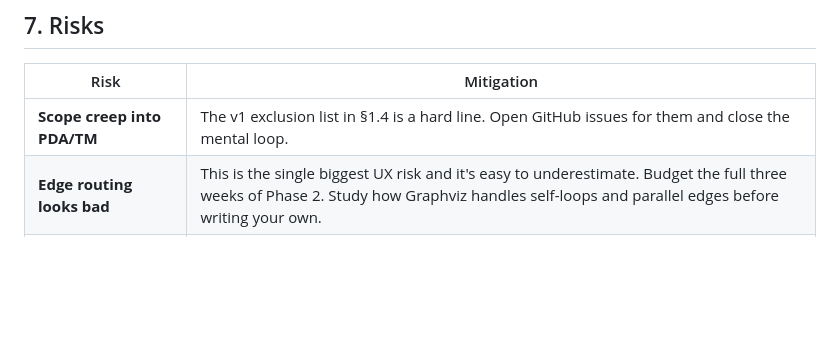
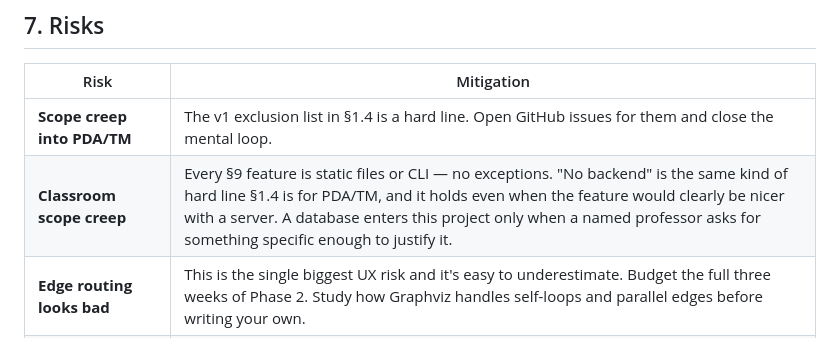
Before and after one commit to PranavShukla2/kleene, a Markdown page: docs/ROADMAP.md, the part around the change. Drawn GitHub-style; blank space fills up the shorter version.

Commit message:
Roadmap: add classroom scope creep to the risk table
Distinct from PDA/TM scope creep and more dangerous, because the pull is
towards infrastructure rather than features. Adding Turing machines makes
the project bigger; adding a database makes it a service with an uptime
obligation and someone else's data in it.

The mitigation is stated as a rule that holds even when it hurts: no
backend, even when the feature would obviously be nicer with one.

```diff
--- a/docs/ROADMAP.md
+++ b/docs/ROADMAP.md
@@ -446,6 +446,7 @@ You want these numbers because "3,000 students used this last semester" is a res
 | Risk | Mitigation |
 |---|---|
 | **Scope creep into PDA/TM** | The v1 exclusion list in §1.4 is a hard line. Open GitHub issues for them and close the mental loop. |
+| **Classroom scope creep** | Every §9 feature is static files or CLI — no exceptions. "No backend" is the same kind of hard line §1.4 is for PDA/TM, and it holds even when the feature would clearly be nicer with a server. A database enters this project only when a named professor asks for something specific enough to justify it. |
 | **Edge routing looks bad** | This is the single biggest UX risk and it's easy to underestimate. Budget the full three weeks of Phase 2. Study how Graphviz handles self-loops and parallel edges before writing your own. |
 | **Auto-layout produces spaghetti** | elkjs layered mode with tuned spacing; always let the user drag afterwards; persist manual positions so layout never overwrites intent. |
 | **You abandon it mid-build** | Phases 0–1 alone produce a publishable Rust crate with a strong property-test suite. Every phase boundary is a defensible stopping point. Never be more than two weeks from something shippable. |
```
